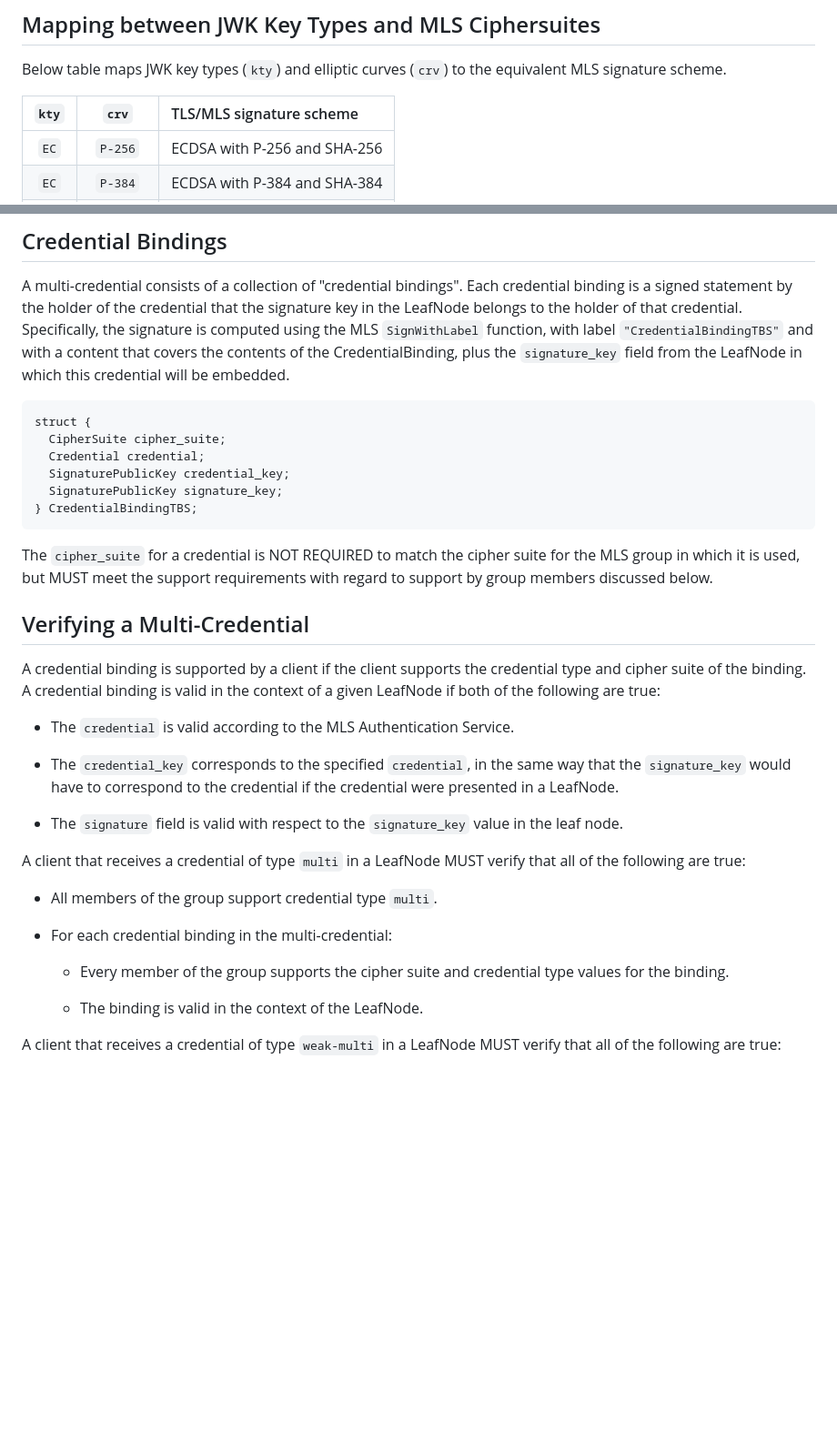
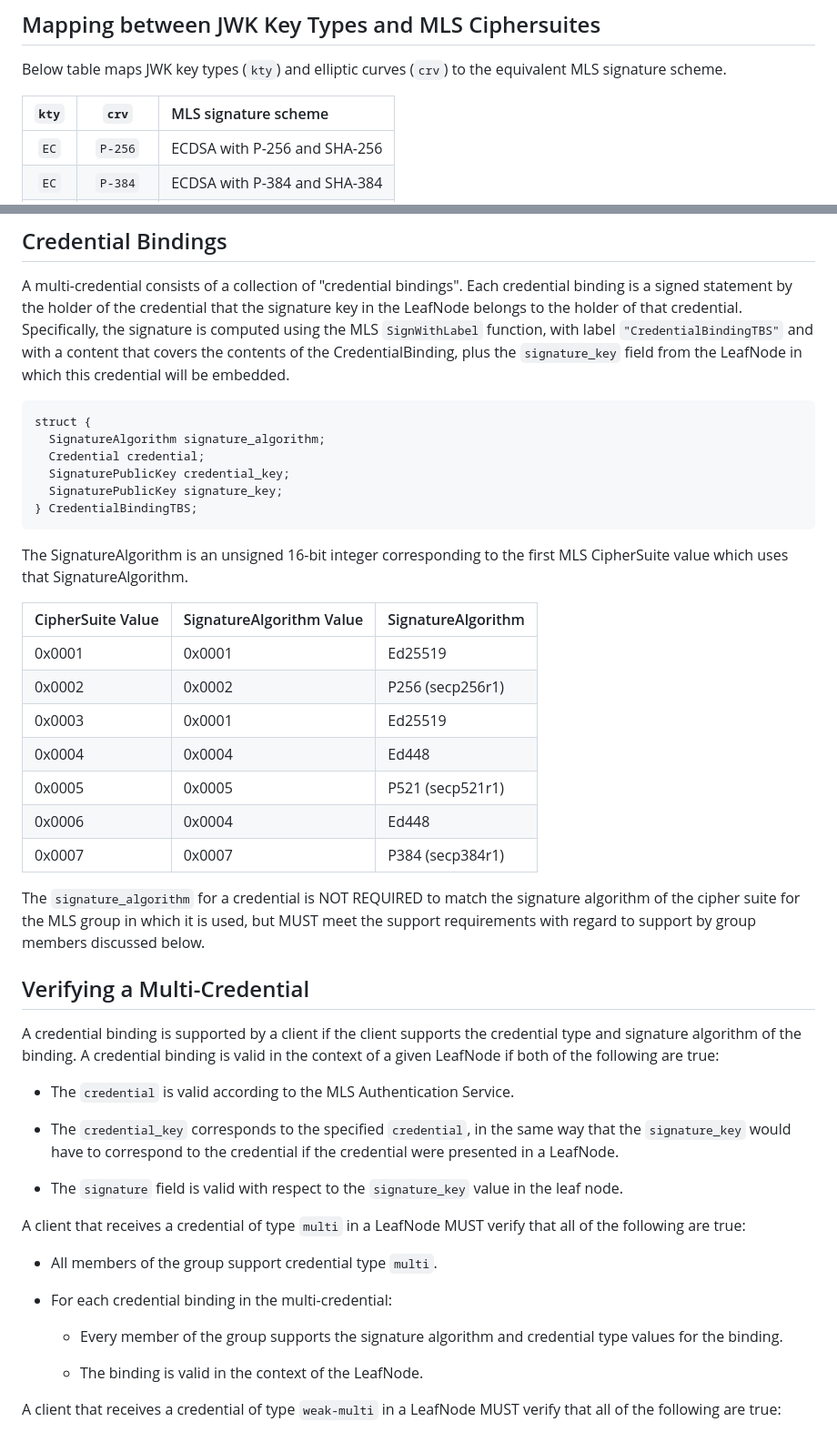
Before and after one commit to bifurcation/mls-userinfo-vc, a Markdown page: draft-barnes-mls-addl-creds.md, 2 parts joined by grey strips. Shown at 91% size. Drawn GitHub-style; blank space fills up the shorter version.

Commit message:
change cipher_suite to signature_algorithm

```diff
--- a/draft-barnes-mls-addl-creds.md
+++ b/draft-barnes-mls-addl-creds.md
@@ -260,7 +260,7 @@ should be associated with the MLS client that presented the credential.
 Below table maps JWK key types (`kty`) and elliptic curves (`crv`) to the
 equivalent MLS signature scheme.
 
-| `kty` | `crv`     | TLS/MLS signature scheme     |
+| `kty` | `crv`     | MLS signature scheme         |
 |:-----:|:---------:|:-----------------------------|
 | `EC`  | `P-256`   | ECDSA with P-256 and SHA-256 |
 | `EC`  | `P-384`   | ECDSA with P-384 and SHA-384 |
@@ -310,21 +310,36 @@ which this credential will be embedded.
 
 ~~~ tls-presentation
 struct {
-  CipherSuite cipher_suite;
+  SignatureAlgorithm signature_algorithm;
   Credential credential;
   SignaturePublicKey credential_key;
   SignaturePublicKey signature_key;
 } CredentialBindingTBS;
 ~~~
 
-The `cipher_suite` for a credential is NOT REQUIRED to match the cipher suite
+The SignatureAlgorithm is an unsigned 16-bit integer corresponding to the first
+MLS CipherSuite value which uses that SignatureAlgorithm.
+
+| CipherSuite Value | SignatureAlgorithm Value | SignatureAlgorithm |
+|:------------------|:-------------------------|:-------------------|
+| 0x0001 | 0x0001 | Ed25519          |
+| 0x0002 | 0x0002 | P256 (secp256r1) |
+| 0x0003 | 0x0001 | Ed25519          |
+| 0x0004 | 0x0004 | Ed448            |
+| 0x0005 | 0x0005 | P521 (secp521r1) |
+| 0x0006 | 0x0004 | Ed448            |
+| 0x0007 | 0x0007 | P384 (secp384r1) |
+
+
+The `signature_algorithm` for a credential is NOT REQUIRED to match the signature
+algorithm of the cipher suite
 for the MLS group in which it is used, but MUST meet the support requirements
 with regard to support by group members discussed below.
 
 ## Verifying a Multi-Credential
 
 A credential binding is supported by a client if the client supports the
-credential type and cipher suite of the binding.  A credential binding is valid
+credential type and signature algorithm of the binding.  A credential binding is valid
 in the context of a given LeafNode if both of the following are true:
 
 * The `credential` is valid according to the MLS Authentication Service.
@@ -343,7 +358,7 @@ that all of the following are true:
 
 * For each credential binding in the multi-credential:
 
-  * Every member of the group supports the cipher suite and credential type
+  * Every member of the group supports the signature algorithm and credential type
     values for the binding.
 
   * The binding is valid in the context of the LeafNode.
```
